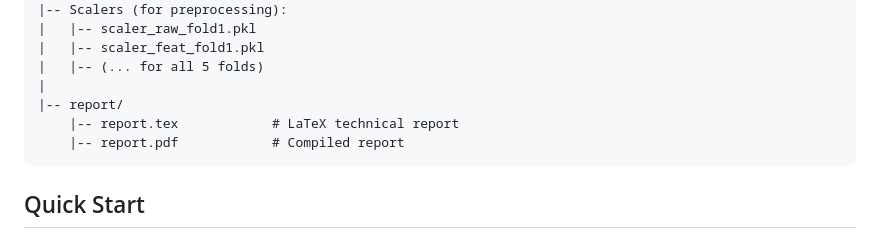
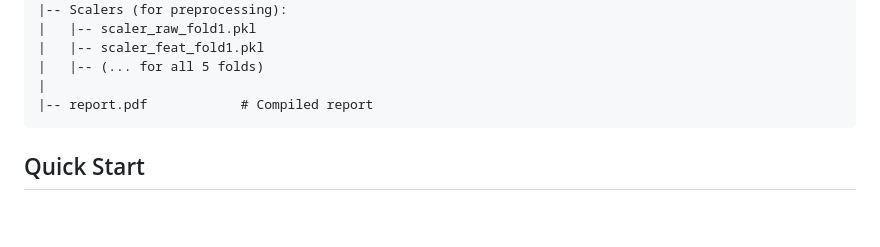
Before and after one commit to shreyas20063/Surface-Electromyography-Gesture-Classification-Using-Hybrid-Deep-Learning, a Markdown page: README.md, the part around the change. Rendered like a GitHub page; blank space fills up the shorter version.

Commit message:
Update README to reflect report file changes
Removed LaTeX report file from README structure.

````diff
--- a/README.md
+++ b/README.md
@@ -46,9 +46,7 @@ Hybrid-Deep-Learning-for-sEMG-Based-Hand-Gesture-Classification/
 |   |-- scaler_feat_fold1.pkl
 |   |-- (... for all 5 folds)
 |
-|-- report/
-    |-- report.tex            # LaTeX technical report
-    |-- report.pdf            # Compiled report
+|-- report.pdf            # Compiled report
 ```
 
 ## Quick Start
````
